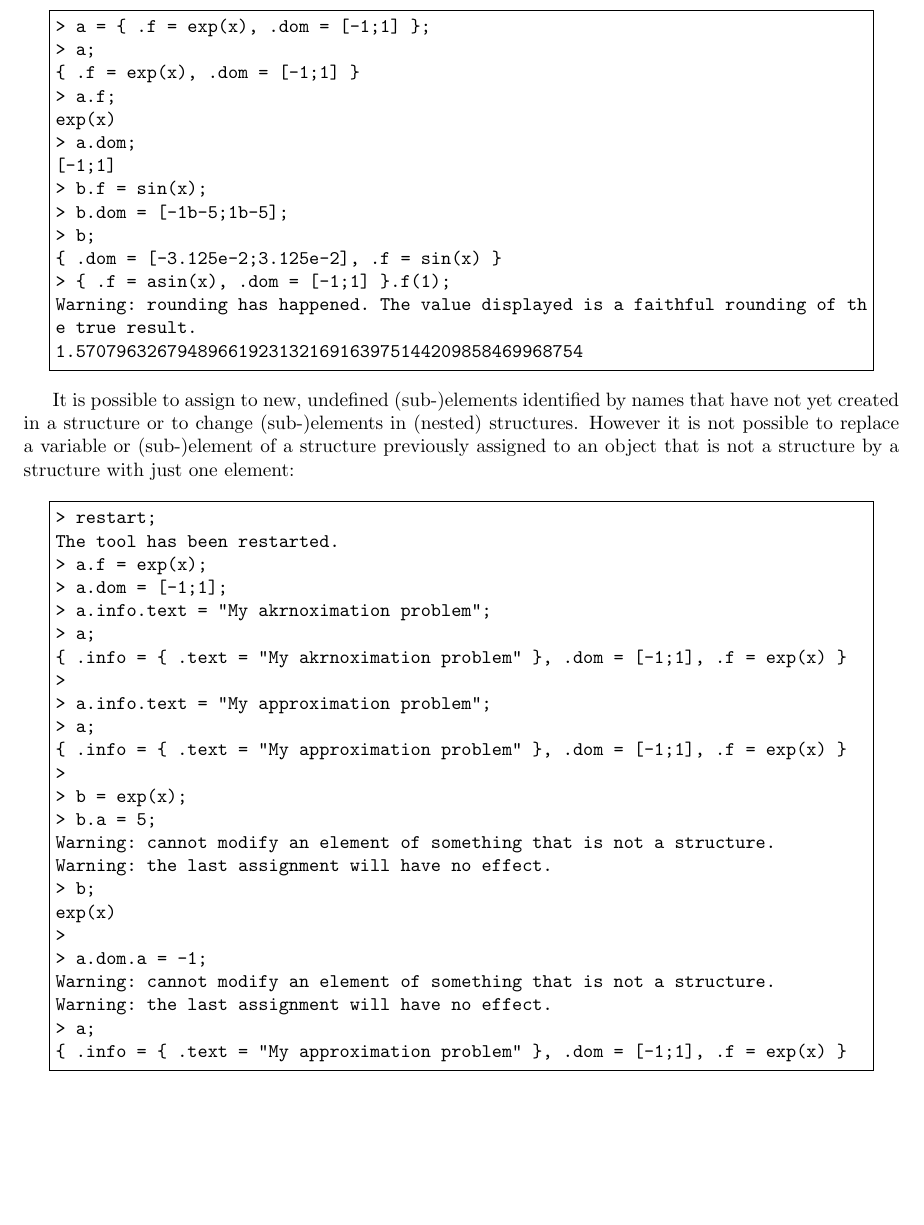
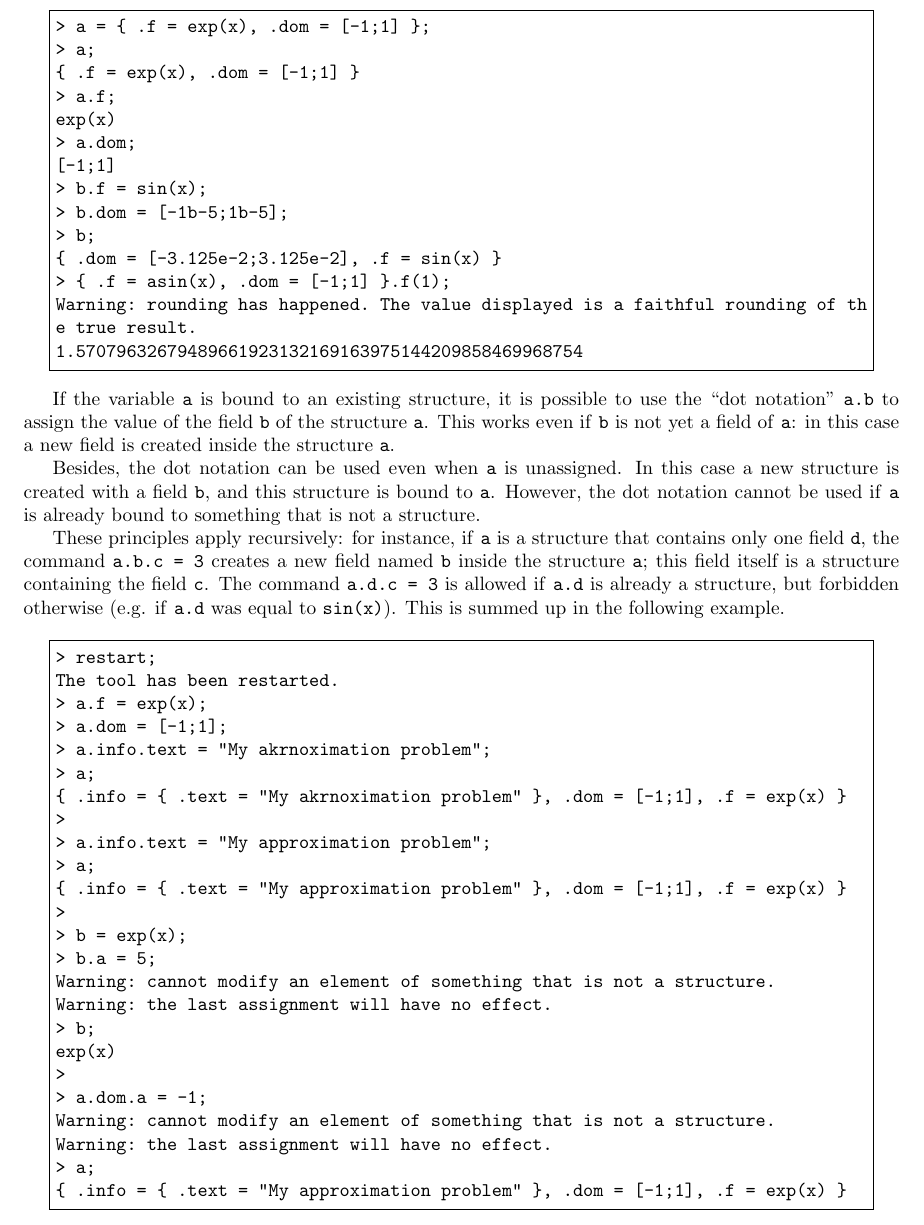
Before and after one commit to cartazio/sollya, a LaTeX document (doc/sollya.tex): part of page 24 of 157, cut so that both start at the same text, the shorter picture padded with empty space. Compiled offline with pdfLaTeX.

Commit message:
* Improved the documentation about using the notation a.b.c.d as the left side of an assignment.
This commit was extracted from SVN r1180.

git-svn-id: svn://scm.gforge.inria.fr/svn/sollya/trunk@1180 af37bc7e-59aa-4313-bbaf-7d19c0032f32

```diff
--- a/doc/sollya.tex
+++ b/doc/sollya.tex
@@ -645,10 +645,11 @@ in the next example. They will also be printed in that syntax.
 
 \input{introExample47}
 
-It is possible to assign to new, undefined (sub-)elements identified by names that have not yet
-created in a structure or to change (sub-)elements in (nested) structures. However it is not
-possible to replace a variable or (sub-)element of a structure previously assigned to
-an object that is not a structure by a structure with just one element:
+If the variable \texttt{a} is bound to an existing structure, it is possible to use the ``dot notation'' \texttt{a.b} to assign the value of the field \texttt{b} of the structure \texttt{a}. This works even if \texttt{b} is not yet a field of \texttt{a}: in this case a new field is created inside the structure \texttt{a}.
+
+Besides, the dot notation can be used even when \texttt{a} is unassigned. In this case a new structure is created with a field \texttt{b}, and this structure is bound to \texttt{a}. However, the dot notation cannot be used if \texttt{a} is already bound to something that is not a structure.
+
+These principles apply recursively: for instance, if \texttt{a} is a structure that contains only one field \texttt{d}, the command \texttt{a.b.c = 3} creates a new field named \texttt{b} inside the structure \texttt{a}; this field itself is a structure containing the field \texttt{c}. The command \texttt{a.d.c = 3} is allowed if \texttt{a.d} is already a structure, but forbidden otherwise (e.g. if \texttt{a.d} was equal to \texttt{sin(x)}). This is summed up in the following example.
 
 \input{introExample48}
 
```
Also changed, not shown: doc/sollya.pdf, 1 other file.
